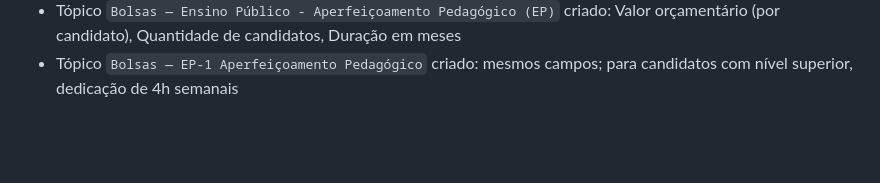
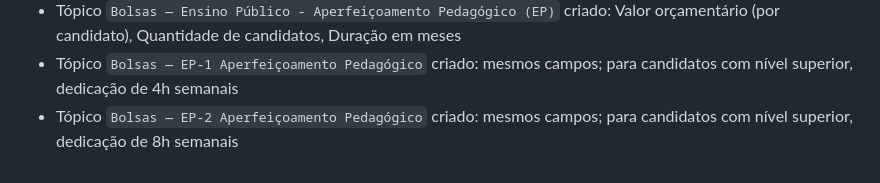
Before and after one commit to fabianopolone123/site_samela_faculdade, a Markdown page: CONTEXTO_PROJETO.md, the part around the change. Rendered like a GitHub page; blank space fills up the shorter version.

Commit message:
Cria topico Bolsas - EP-2 Aperfeicoamento Pedagogico
Para candidatos com nivel superior, dedicacao de 8h semanais.

Co-Authored-By: Claude Sonnet 4.6 <noreply@anthropic.com>

```diff
--- a/CONTEXTO_PROJETO.md
+++ b/CONTEXTO_PROJETO.md
@@ -170,3 +170,4 @@
 - Tópico `Bolsas — Treinamento Técnico e Participação em Curso` criado: mesmos campos
 - Tópico `Bolsas — Ensino Público - Aperfeiçoamento Pedagógico (EP)` criado: Valor orçamentário (por candidato), Quantidade de candidatos, Duração em meses
 - Tópico `Bolsas — EP-1 Aperfeiçoamento Pedagógico` criado: mesmos campos; para candidatos com nível superior, dedicação de 4h semanais
+- Tópico `Bolsas — EP-2 Aperfeiçoamento Pedagógico` criado: mesmos campos; para candidatos com nível superior, dedicação de 8h semanais
```
